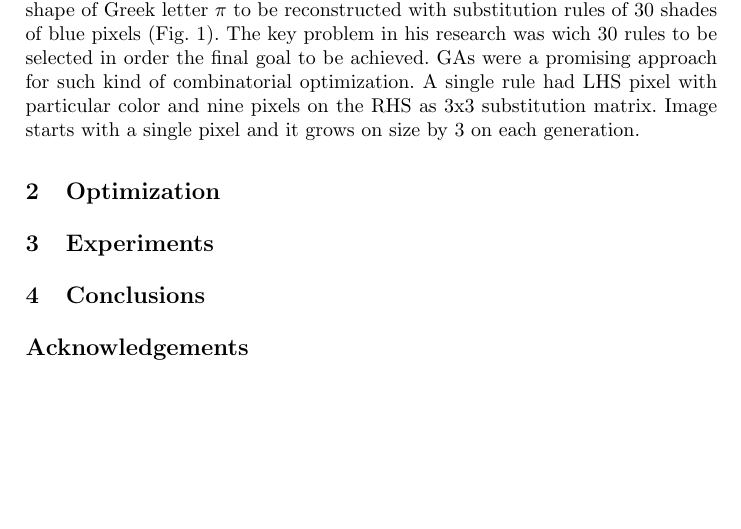
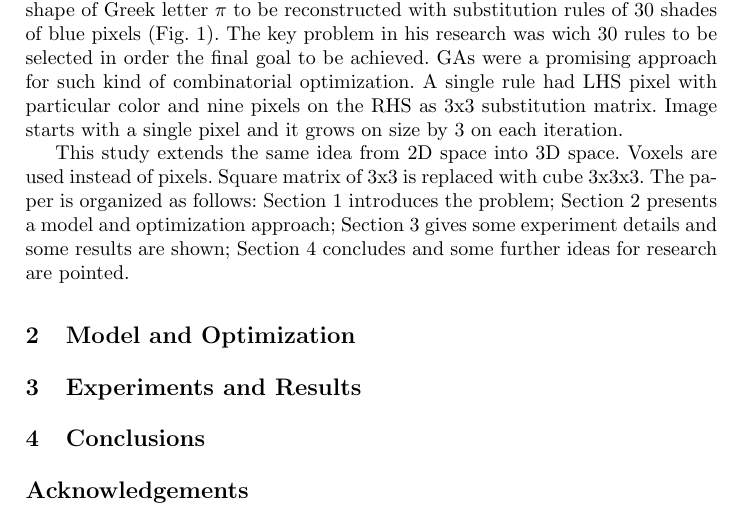
Before and after one commit to TodorBalabanov/NMA18-Numerical-Methods-and-Applications-2018, a LaTeX paper (Optimization-of-String-Rewriting-Operations-for-3D-Fractal-Generation-with-Genetic-Algorithms/paper.tex): part of page 3 of 3, cut so that both start at the same text, the shorter picture padded with empty space. Compiled offline with pdfLaTeX.

Commit message:
Introduction part was finished.

```diff
--- a/Optimization-of-String-Rewriting-Operations-for-3D-Fractal-Generation-with-Genetic-Algorithms/paper.tex
+++ b/Optimization-of-String-Rewriting-Operations-for-3D-Fractal-Generation-with-Genetic-Algorithms/paper.tex
@@ -49,11 +49,13 @@ String rewriting system (SRS) is a substitution system in which rules does not c
 \label{fig:pic01}
 \end{figure}
 
-In Hodkinson's research genetic algorithms (GAs) were employed in order 2D shape of Greek letter $\pi$ to be reconstructed with substitution rules of 30 shades of blue pixels (Fig. \ref{fig:pic01}). The key problem in his research was wich 30 rules to be selected in order the final goal to be achieved. GAs were a promising approach for such kind of combinatorial optimization. A single rule had LHS pixel with particular color and nine pixels on the RHS as 3x3 substitution matrix. Image starts with a single pixel and it grows on size by 3 on each generation.
+In Hodkinson's research genetic algorithms (GAs) were employed in order 2D shape of Greek letter $\pi$ to be reconstructed with substitution rules of 30 shades of blue pixels (Fig. \ref{fig:pic01}). The key problem in his research was wich 30 rules to be selected in order the final goal to be achieved. GAs were a promising approach for such kind of combinatorial optimization. A single rule had LHS pixel with particular color and nine pixels on the RHS as 3x3 substitution matrix. Image starts with a single pixel and it grows on size by 3 on each iteration.
 
-\section{Optimization} \label{Optimization}
+This study extends the same idea from 2D space into 3D space. Voxels are used instead of pixels. Square matrix of 3x3 is replaced with cube 3x3x3. The paper is organized as follows: Section \ref{Introduction} introduces the problem; Section \ref{Model and Optimization} presents a model and optimization approach; Section \ref{Experiments and Results} gives some experiment details and some results are shown; Section \ref{Conclusions} concludes and some further ideas for research are pointed.
 
-\section{Experiments} \label{Experiments}
+\section{Model and Optimization} \label{Model and Optimization}
+
+\section{Experiments and Results} \label{Experiments and Results}
 
 \section{Conclusions} \label{Conclusions}
 
```
